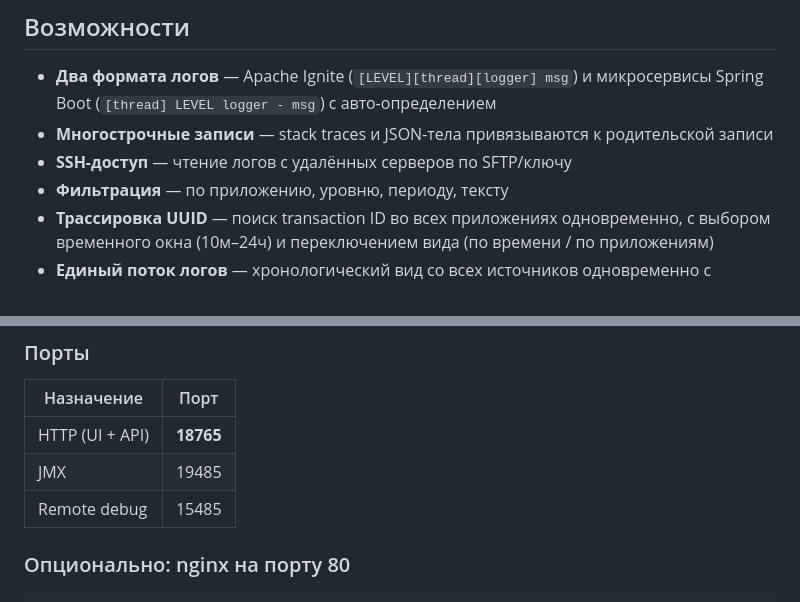
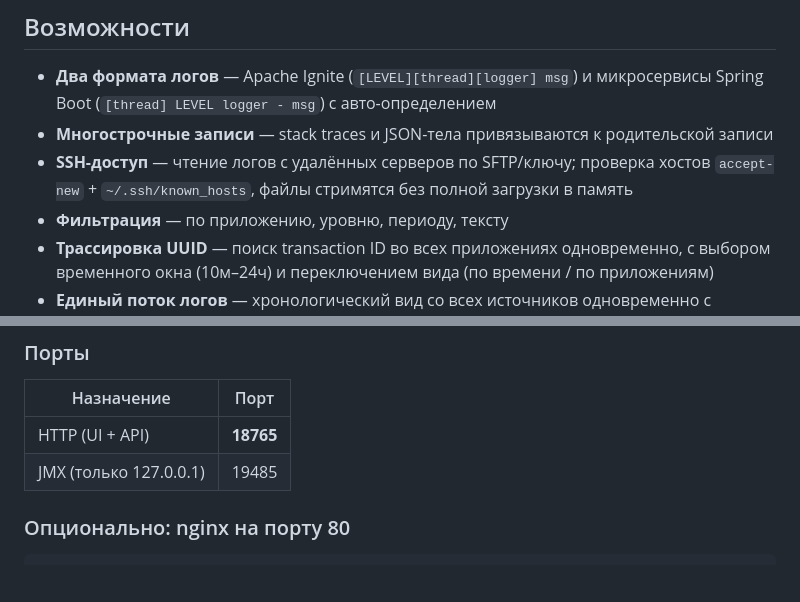
Before and after one commit to Litvinovis/log-analyzer, a Markdown page: README.md, 2 parts joined by grey strips. Rendered like a GitHub page; blank space fills up the shorter version.

Commit message:
docs: README — SSH accept-new/стриминг, JMX только на localhost, debug-порт удалён
Co-Authored-By: Claude Fable 5 <noreply@anthropic.com>

```diff
--- a/README.md
+++ b/README.md
@@ -6,7 +6,7 @@ REST-сервис на Spring Boot для анализа логов. Читае
 
 - **Два формата логов** — Apache Ignite (`[LEVEL][thread][logger] msg`) и микросервисы Spring Boot (`[thread] LEVEL logger - msg`) с авто-определением
 - **Многострочные записи** — stack traces и JSON-тела привязываются к родительской записи
-- **SSH-доступ** — чтение логов с удалённых серверов по SFTP/ключу
+- **SSH-доступ** — чтение логов с удалённых серверов по SFTP/ключу; проверка хостов `accept-new` + `~/.ssh/known_hosts`, файлы стримятся без полной загрузки в память
 - **Фильтрация** — по приложению, уровню, периоду, тексту
 - **Трассировка UUID** — поиск transaction ID во всех приложениях одновременно, с выбором временного окна (10м–24ч) и переключением вида (по времени / по приложениям)
 - **Единый поток логов** — хронологический вид со всех источников одновременно с цветными тегами приложений
@@ -161,8 +161,7 @@ curl -L https://github.com/Litvinovis/log-analyzer/releases/latest/download/log-
 | Назначение | Порт |
 |-----------|------|
 | HTTP (UI + API) | **18765** |
-| JMX | 19485 |
-| Remote debug | 15485 |
+| JMX (только 127.0.0.1) | 19485 |
 
 ### Опционально: nginx на порту 80
 
```
